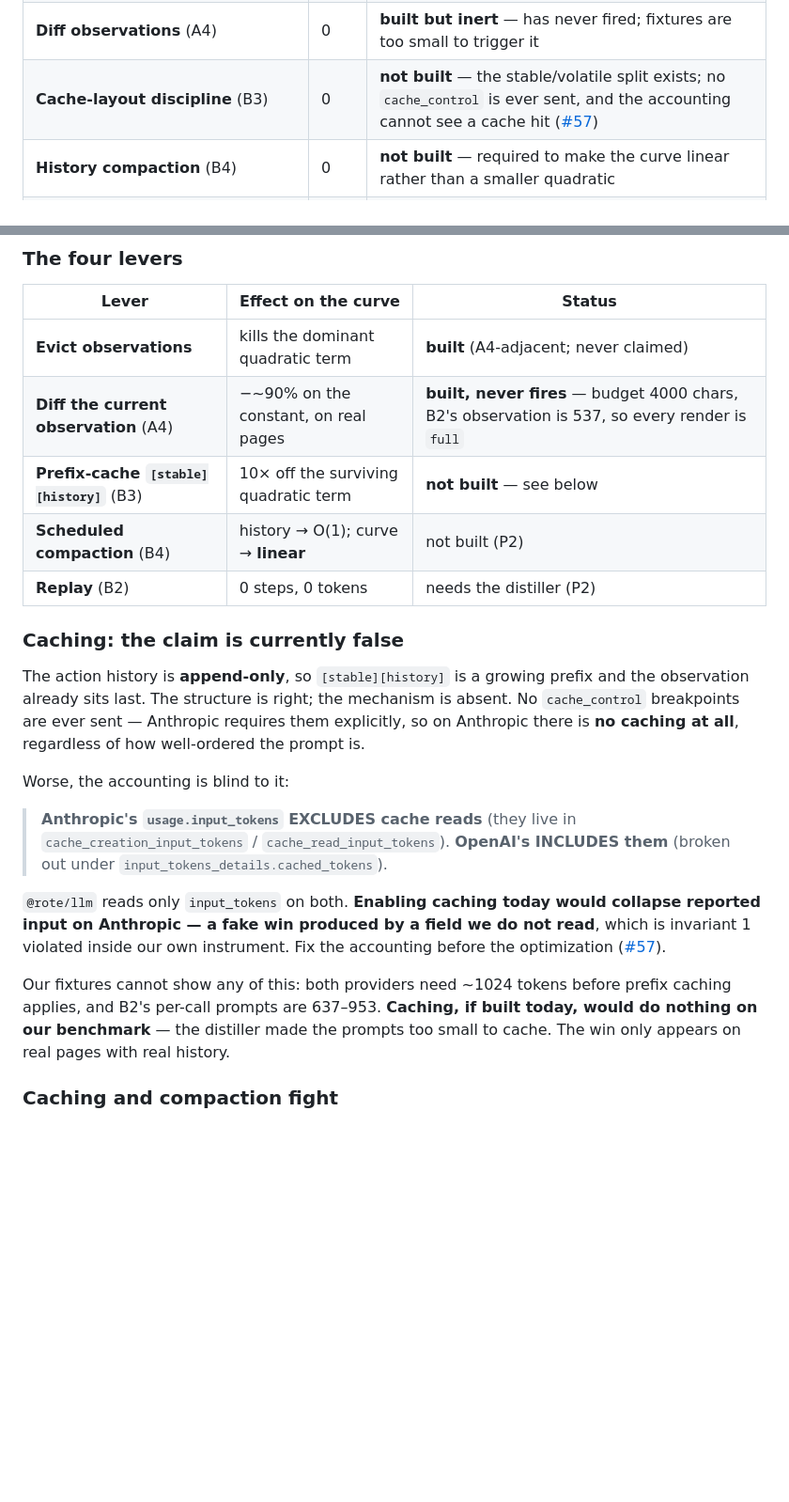
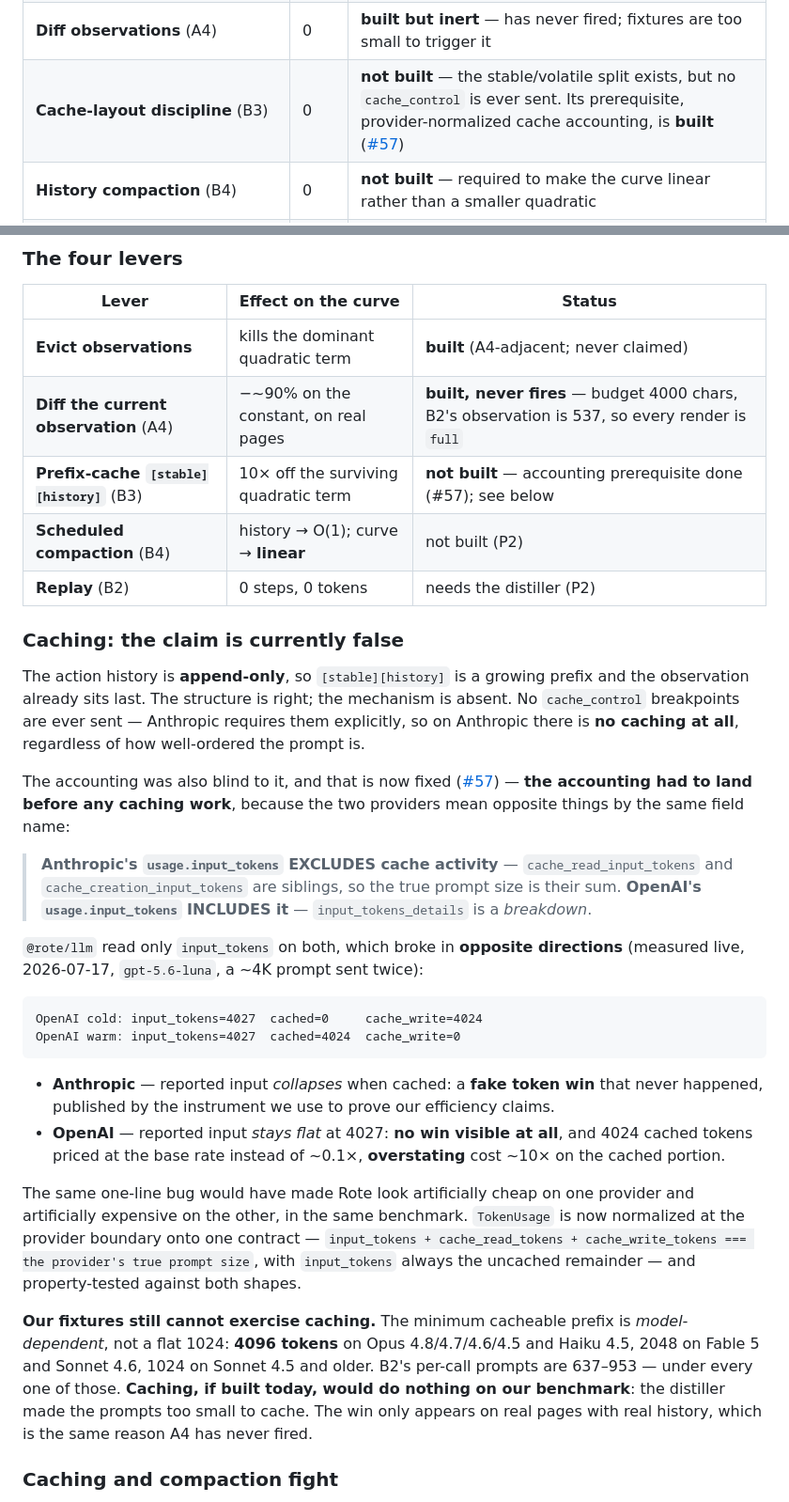
Before and after one commit to kedarvartak/rote, a Markdown page: docs/02-architecture.md, 2 parts joined by grey strips. Shown at 94% size. Drawn GitHub-style; blank space fills up the shorter version.

Commit message:
P1: correct docs for the #57 token-accounting fix
The accounting fix itself is #60 (branch p1/token-accounting, off main). These are
the doc corrections to text this branch introduces, so they belong here:

- B3's status: still not built, but its accounting prerequisite now is.
- The minimum cacheable prefix is model-dependent, not the flat ~1024 this branch
  originally claimed: 4096 tokens on Opus 4.8/4.7/4.6/4.5 and Haiku 4.5, 2048 on
  Fable 5/Sonnet 4.6, 1024 on Sonnet 4.5 and older. Our calls are 637-953, so the
  conclusion (caching would do nothing on our fixtures) survives; the number did not.
- Records the measured cold/warm OpenAI pair and the opposite-direction failure the
  old code produced on each provider.

Co-Authored-By: Claude Opus 4.8 <noreply@anthropic.com>

````diff
--- a/docs/02-architecture.md
+++ b/docs/02-architecture.md
@@ -62,7 +62,7 @@ confuse in an architecture doc; this is the boundary.
 | Action plane: settledness, resolution chain, optional expect + scoped repair | — | **built** — [T1](testing/T1-openai-dry-run.md)'s expect defect fixed (#49/#50) |
 | **Observation eviction** — keep actions, drop prior observations | 0 | **built** — the dominant quadratic term is already gone |
 | **Diff observations** (A4) | 0 | **built but inert** — has never fired; fixtures are too small to trigger it |
-| **Cache-layout discipline** (B3) | 0 | **not built** — the stable/volatile split exists; no `cache_control` is ever sent, and the accounting cannot see a cache hit ([#57](https://github.com/kedarvartak/rote/issues/57)) |
+| **Cache-layout discipline** (B3) | 0 | **not built** — the stable/volatile split exists, but no `cache_control` is ever sent. Its prerequisite, provider-normalized cache accounting, is **built** ([#57](https://github.com/kedarvartak/rote/issues/57)) |
 | **History compaction** (B4) | 0 | **not built** — required to make the curve linear rather than a smaller quadratic |
 | **Playbook distiller** (trajectory → playbook) | 1 | **not built** — V1 playbooks are hand-written |
 | **Matcher** (semantic match + bind) | 1 | **not built** — fingerprint gate only |
@@ -127,7 +127,7 @@ observation — "compare prices across three products". A real limit
 |---|---|---|
 | **Evict observations** | kills the dominant quadratic term | **built** (A4-adjacent; never claimed) |
 | **Diff the current observation** (A4) | −~90% on the constant, on real pages | **built, never fires** — budget 4000 chars, B2's observation is 537, so every render is `full` |
-| **Prefix-cache `[stable][history]`** (B3) | 10× off the surviving quadratic term | **not built** — see below |
+| **Prefix-cache `[stable][history]`** (B3) | 10× off the surviving quadratic term | **not built** — accounting prerequisite done (#57); see below |
 | **Scheduled compaction** (B4) | history → O(1); curve → **linear** | not built (P2) |
 | **Replay** (B2) | 0 steps, 0 tokens | needs the distiller (P2) |
 
@@ -138,21 +138,41 @@ observation already sits last. The structure is right; the mechanism is absent.
 `cache_control` breakpoints are ever sent — Anthropic requires them explicitly, so on
 Anthropic there is **no caching at all**, regardless of how well-ordered the prompt is.
 
-Worse, the accounting is blind to it:
+The accounting was also blind to it, and that is now fixed
+([#57](https://github.com/kedarvartak/rote/issues/57)) — **the accounting had to land
+before any caching work**, because the two providers mean opposite things by the same
+field name:
 
-> **Anthropic's `usage.input_tokens` EXCLUDES cache reads** (they live in
-> `cache_creation_input_tokens` / `cache_read_input_tokens`).
-> **OpenAI's INCLUDES them** (broken out under `input_tokens_details.cached_tokens`).
+> **Anthropic's `usage.input_tokens` EXCLUDES cache activity** — `cache_read_input_tokens`
+> and `cache_creation_input_tokens` are siblings, so the true prompt size is their sum.
+> **OpenAI's `usage.input_tokens` INCLUDES it** — `input_tokens_details` is a *breakdown*.
 
-`@rote/llm` reads only `input_tokens` on both. **Enabling caching today would collapse
-reported input on Anthropic — a fake win produced by a field we do not read**, which is
-invariant 1 violated inside our own instrument. Fix the accounting before the optimization
-([#57](https://github.com/kedarvartak/rote/issues/57)).
+`@rote/llm` read only `input_tokens` on both, which broke in **opposite directions**
+(measured live, 2026-07-17, `gpt-5.6-luna`, a ~4K prompt sent twice):
 
-Our fixtures cannot show any of this: both providers need ~1024 tokens before prefix
-caching applies, and B2's per-call prompts are 637–953. **Caching, if built today, would do
-nothing on our benchmark** — the distiller made the prompts too small to cache. The win
-only appears on real pages with real history.
+```
+OpenAI cold: input_tokens=4027  cached=0     cache_write=4024
+OpenAI warm: input_tokens=4027  cached=4024  cache_write=0
+```
+
+- **Anthropic** — reported input *collapses* when cached: a **fake token win** that never
+  happened, published by the instrument we use to prove our efficiency claims.
+- **OpenAI** — reported input *stays flat* at 4027: **no win visible at all**, and 4024
+  cached tokens priced at the base rate instead of ~0.1×, **overstating** cost ~10× on the
+  cached portion.
+
+The same one-line bug would have made Rote look artificially cheap on one provider and
+artificially expensive on the other, in the same benchmark. `TokenUsage` is now normalized
+at the provider boundary onto one contract —
+`input_tokens + cache_read_tokens + cache_write_tokens === the provider's true prompt size`,
+with `input_tokens` always the uncached remainder — and property-tested against both shapes.
+
+**Our fixtures still cannot exercise caching.** The minimum cacheable prefix is
+*model-dependent*, not a flat 1024: **4096 tokens** on Opus 4.8/4.7/4.6/4.5 and Haiku 4.5,
+2048 on Fable 5 and Sonnet 4.6, 1024 on Sonnet 4.5 and older. B2's per-call prompts are
+637–953 — under every one of those. **Caching, if built today, would do nothing on our
+benchmark**: the distiller made the prompts too small to cache. The win only appears on
+real pages with real history, which is the same reason A4 has never fired.
 
 ### Caching and compaction fight
 
````
Also changed, not shown: other parts of docs/02-architecture.md (+3 -3 lines), docs/05-roadmap.md (+8 -7 lines), docs/06-optimizations.md (+1 -1 lines).
